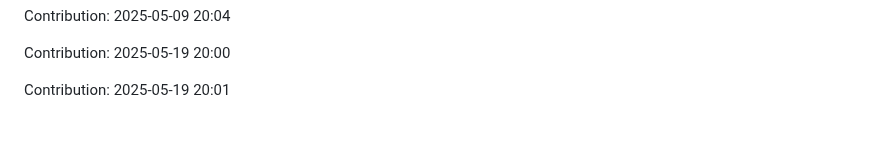
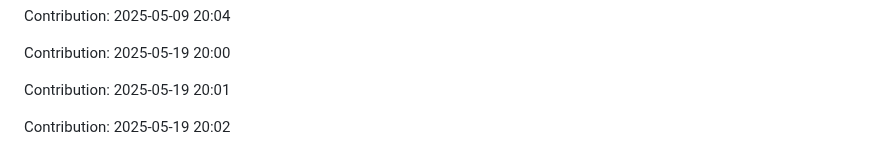
Before and after one commit to Shreyansh-77/AI-Agents, a Markdown page: README.md, the part around the change. Drawn GitHub-style; blank space fills up the shorter version.

Commit message:
"Contribution: 2025-05-19 20:02"

```diff
--- a/README.md
+++ b/README.md
@@ -621,3 +621,5 @@ Contribution: 2025-05-09 20:04
 Contribution: 2025-05-19 20:00
 
 Contribution: 2025-05-19 20:01
+
+Contribution: 2025-05-19 20:02
```
